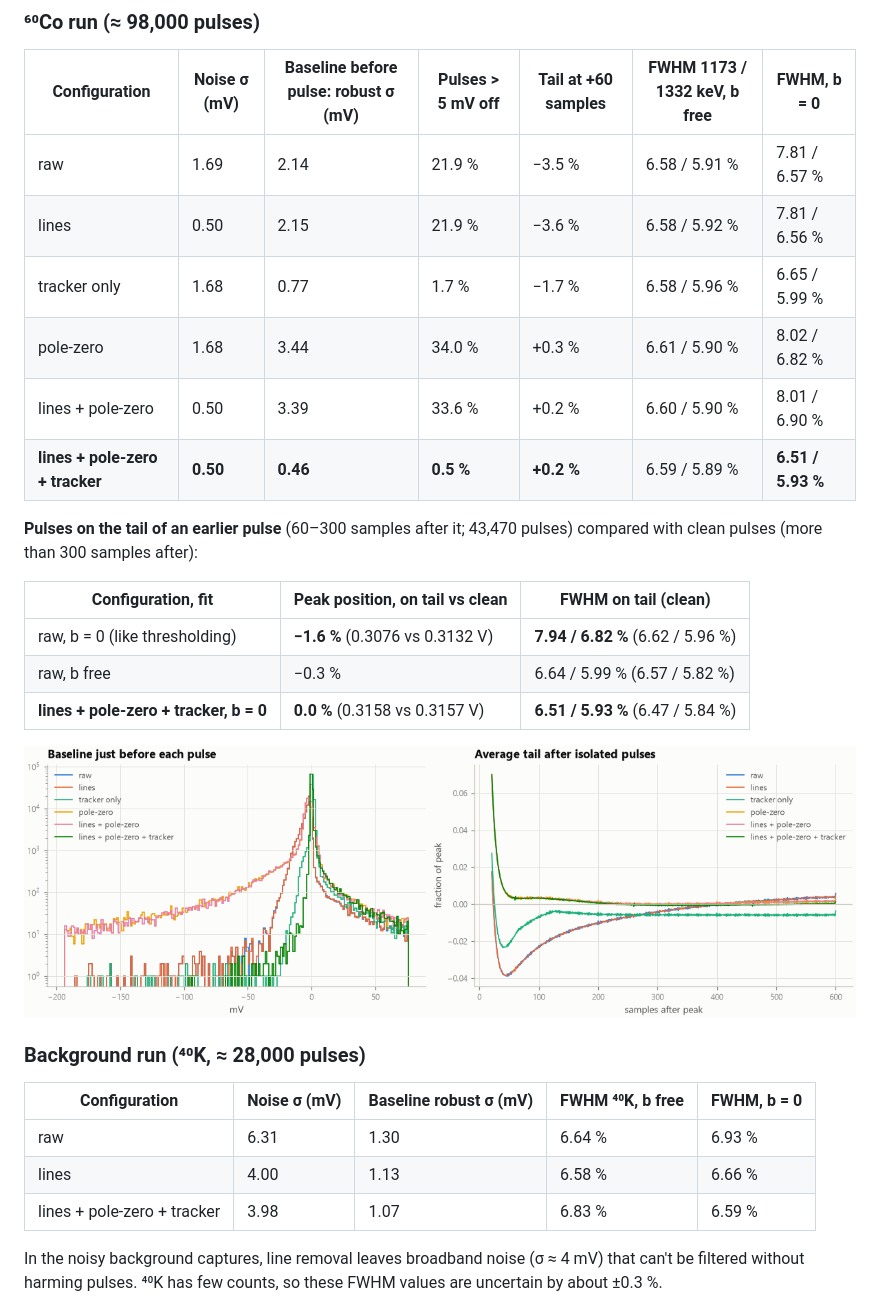
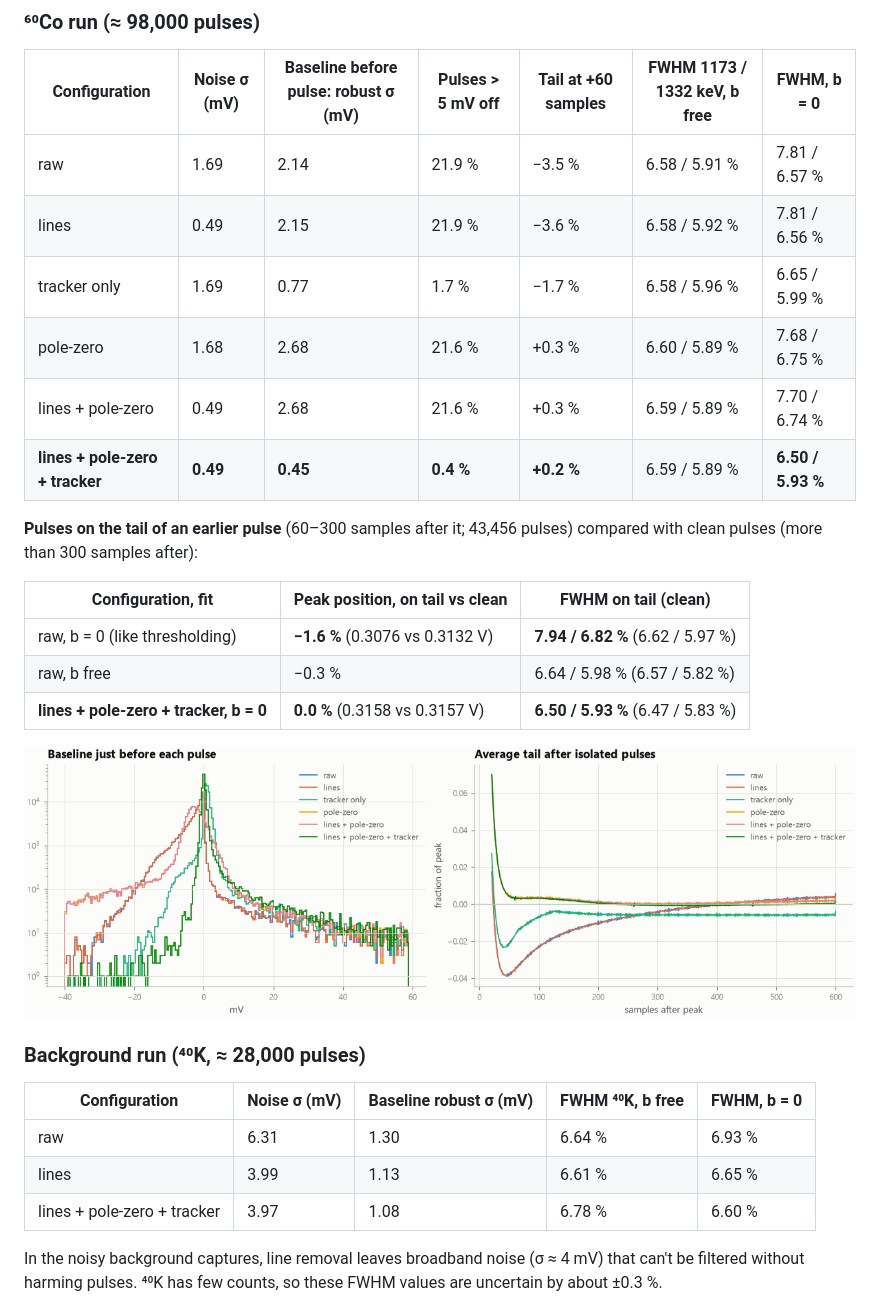
Before and after one commit to AyubSherif/DigitalGammaSpectroscopy, a Markdown page: docs/baseline-restoration.md, the part around the change. Rendered like a GitHub page; pictures changed too: docs/img/restoration_source_baseline_and_tail.png.

```diff
--- a/docs/baseline-restoration.md
+++ b/docs/baseline-restoration.md
@@ -90,20 +90,20 @@ with a free baseline per pulse (`b free`) or with the baseline fixed at zero (`b
 | Configuration | Noise σ (mV) | Baseline before pulse: robust σ (mV) | Pulses > 5 mV off | Tail at +60 samples | FWHM 1173 / 1332 keV, b free | FWHM, b = 0 |
 |---|---|---|---|---|---|---|
 | raw | 1.69 | 2.14 | 21.9 % | −3.5 % | 6.58 / 5.91 % | 7.81 / 6.57 % |
-| lines | 0.50 | 2.15 | 21.9 % | −3.6 % | 6.58 / 5.92 % | 7.81 / 6.56 % |
-| tracker only | 1.68 | 0.77 | 1.7 % | −1.7 % | 6.58 / 5.96 % | 6.65 / 5.99 % |
-| pole-zero | 1.68 | 3.44 | 34.0 % | +0.3 % | 6.61 / 5.90 % | 8.02 / 6.82 % |
-| lines + pole-zero | 0.50 | 3.39 | 33.6 % | +0.2 % | 6.60 / 5.90 % | 8.01 / 6.90 % |
-| **lines + pole-zero + tracker** | **0.50** | **0.46** | **0.5 %** | **+0.2 %** | 6.59 / 5.89 % | **6.51 / 5.93 %** |
+| lines | 0.49 | 2.15 | 21.9 % | −3.6 % | 6.58 / 5.92 % | 7.81 / 6.56 % |
+| tracker only | 1.69 | 0.77 | 1.7 % | −1.7 % | 6.58 / 5.96 % | 6.65 / 5.99 % |
+| pole-zero | 1.68 | 2.68 | 21.6 % | +0.3 % | 6.60 / 5.89 % | 7.68 / 6.75 % |
+| lines + pole-zero | 0.49 | 2.68 | 21.6 % | +0.3 % | 6.59 / 5.89 % | 7.70 / 6.74 % |
+| **lines + pole-zero + tracker** | **0.49** | **0.45** | **0.4 %** | **+0.2 %** | 6.59 / 5.89 % | **6.50 / 5.93 %** |
 
-**Pulses on the tail of an earlier pulse** (60–300 samples after it; 43,470 pulses)
+**Pulses on the tail of an earlier pulse** (60–300 samples after it; 43,456 pulses)
 compared with clean pulses (more than 300 samples after):
 
 | Configuration, fit | Peak position, on tail vs clean | FWHM on tail (clean) |
 |---|---|---|
-| raw, b = 0 (like thresholding) | **−1.6 %** (0.3076 vs 0.3132 V) | **7.94 / 6.82 %** (6.62 / 5.96 %) |
-| raw, b free | −0.3 % | 6.64 / 5.99 % (6.57 / 5.82 %) |
-| **lines + pole-zero + tracker, b = 0** | **0.0 %** (0.3158 vs 0.3157 V) | **6.51 / 5.93 %** (6.47 / 5.84 %) |
+| raw, b = 0 (like thresholding) | **−1.6 %** (0.3076 vs 0.3132 V) | **7.94 / 6.82 %** (6.62 / 5.97 %) |
+| raw, b free | −0.3 % | 6.64 / 5.98 % (6.57 / 5.82 %) |
+| **lines + pole-zero + tracker, b = 0** | **0.0 %** (0.3158 vs 0.3157 V) | **6.50 / 5.93 %** (6.47 / 5.83 %) |
 
 ![baseline and tail](img/restoration_source_baseline_and_tail.png)
 
@@ -112,8 +112,8 @@ compared with clean pulses (more than 300 samples after):
 | Configuration | Noise σ (mV) | Baseline robust σ (mV) | FWHM ⁴⁰K, b free | FWHM, b = 0 |
 |---|---|---|---|---|
 | raw | 6.31 | 1.30 | 6.64 % | 6.93 % |
-| lines | 4.00 | 1.13 | 6.58 % | 6.66 % |
-| lines + pole-zero + tracker | 3.98 | 1.07 | 6.83 % | 6.59 % |
+| lines | 3.99 | 1.13 | 6.61 % | 6.65 % |
+| lines + pole-zero + tracker | 3.97 | 1.08 | 6.78 % | 6.60 % |
 
 In the noisy background captures, line removal leaves broadband noise (σ ≈ 4 mV) that
 can't be filtered without harming pulses. ⁴⁰K has few counts, so these FWHM values are
```
Also changed, not shown: docs/img/restoration_background_line_removal_psd.png, docs/img/restoration_source_spectrum_comparison.png, docs/img/restoration_source_waveform_example.png, 3 other files.
